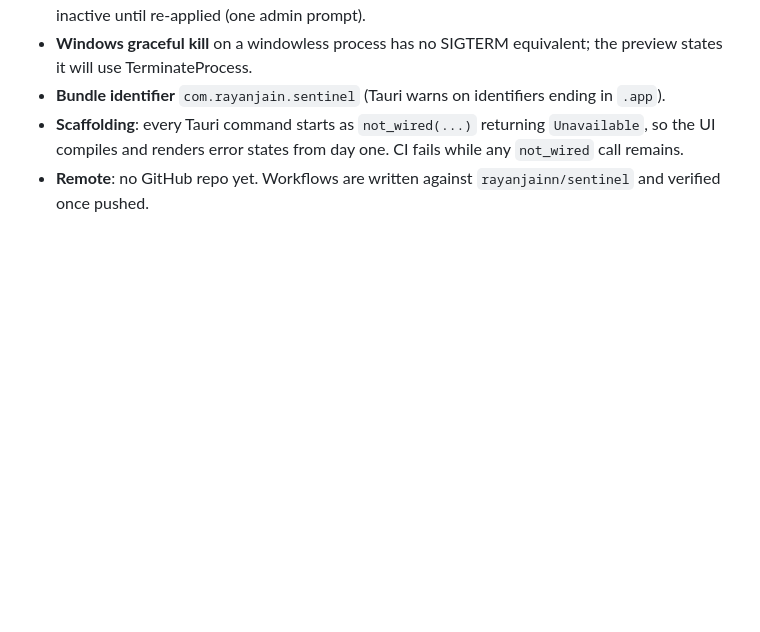
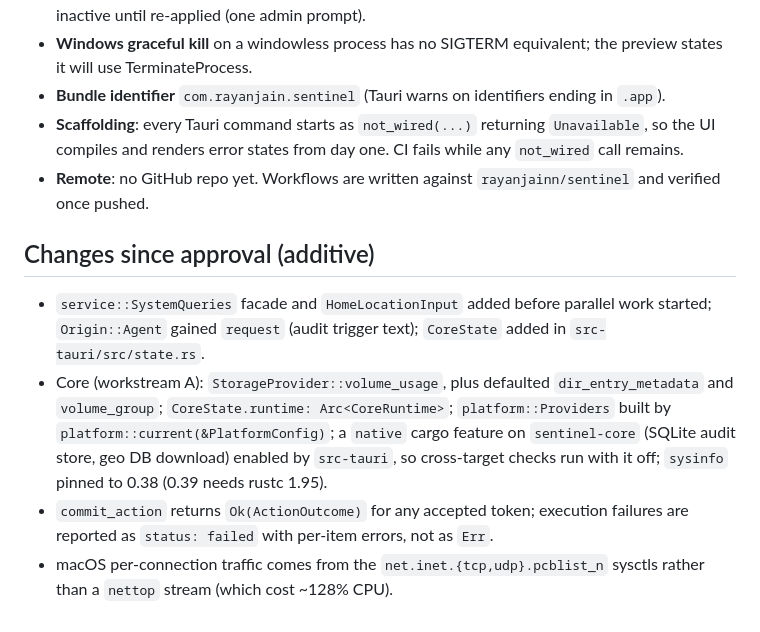
Before and after one commit to rayanjainn/sentinel, a Markdown page: docs/CONTRACT.md, the part around the change. GitHub-like rendering; blank space fills up the shorter version.

Commit message:
docs: record contract additions made during core implementation

```diff
--- a/docs/CONTRACT.md
+++ b/docs/CONTRACT.md
@@ -205,3 +205,17 @@ Invariant tests (`crates/sentinel-agent/tests/safety.rs`), run with a scripted m
   compiles and renders error states from day one. CI fails while any `not_wired` call remains.
 - **Remote**: no GitHub repo yet. Workflows are written against `rayanjainn/sentinel` and verified
   once pushed.
+
+## Changes since approval (additive)
+
+- `service::SystemQueries` facade and `HomeLocationInput` added before parallel work started;
+  `Origin::Agent` gained `request` (audit trigger text); `CoreState` added in `src-tauri/src/state.rs`.
+- Core (workstream A): `StorageProvider::volume_usage`, plus defaulted `dir_entry_metadata` and
+  `volume_group`; `CoreState.runtime: Arc<CoreRuntime>`; `platform::Providers` built by
+  `platform::current(&PlatformConfig)`; a `native` cargo feature on `sentinel-core` (SQLite audit
+  store, geo DB download) enabled by `src-tauri`, so cross-target checks run with it off;
+  `sysinfo` pinned to 0.38 (0.39 needs rustc 1.95).
+- `commit_action` returns `Ok(ActionOutcome)` for any accepted token; execution failures are
+  reported as `status: failed` with per-item errors, not as `Err`.
+- macOS per-connection traffic comes from the `net.inet.{tcp,udp}.pcblist_n` sysctls rather than a
+  `nettop` stream (which cost ~128% CPU).
```
